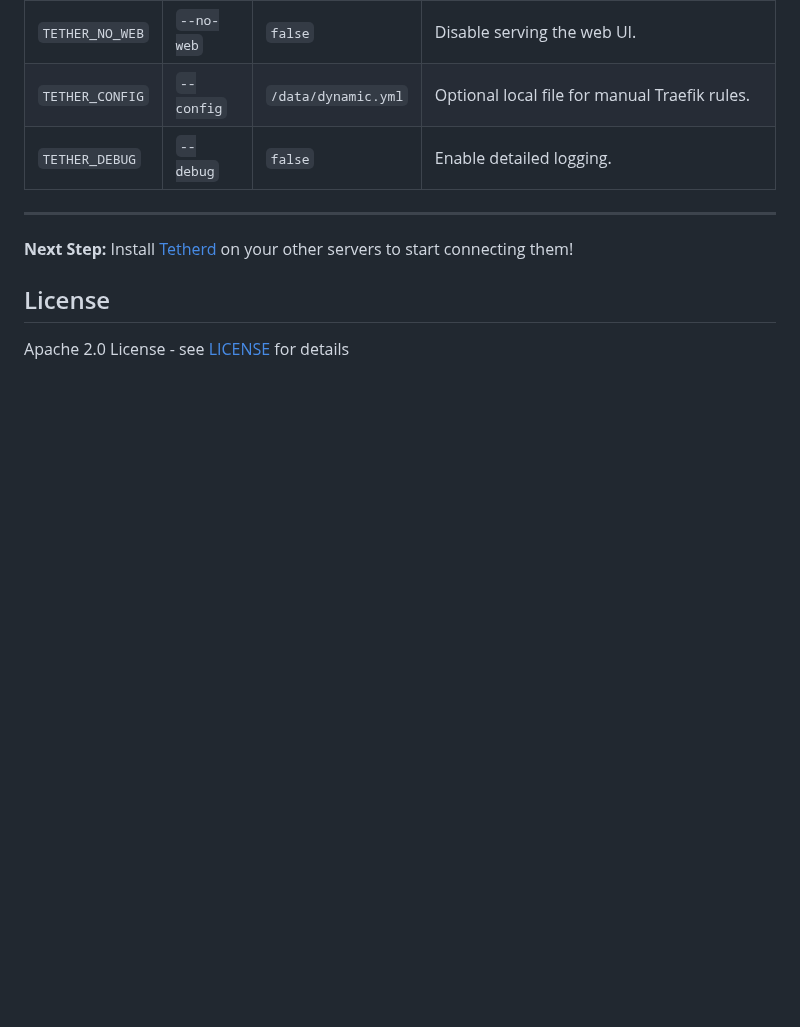
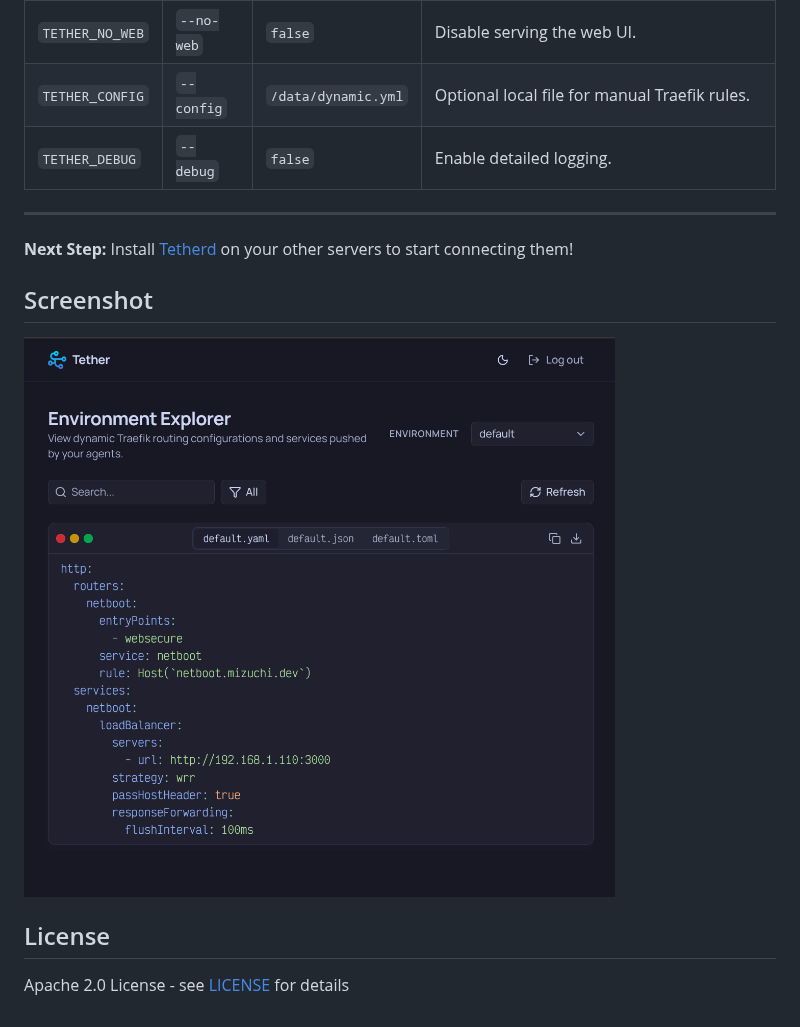
Before and after one commit to MizuchiLabs/tether, a Markdown page: README.md, the part around the change. GitHub-like rendering; pictures changed too: .github/screenshots/dashboard.png (added); blank space fills up the shorter version.

Commit message:
add screenshot

```diff
--- a/README.md
+++ b/README.md
@@ -71,6 +71,10 @@ providers:
 
 **Next Step:** Install [Tetherd](https://github.com/MizuchiLabs/tetherd) on your other servers to start connecting them!
 
+## Screenshot
+
+![Dashboard](./.github/screenshots/dashboard.png "Dashboard")
+
 ## License
 
 Apache 2.0 License - see [LICENSE](LICENSE) for details
```
